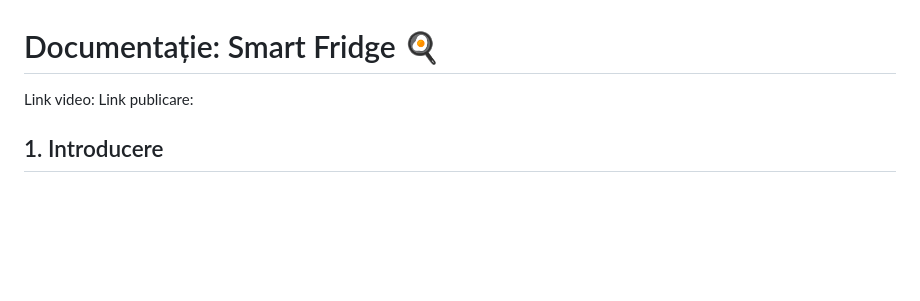
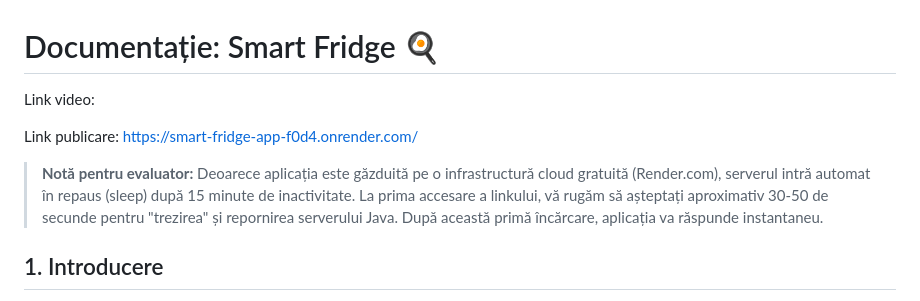
Before and after one commit to ailioaeisorina22/smartfridge, a Markdown page: README.md, the part around the change. Drawn GitHub-style; blank space fills up the shorter version.

Commit message:
Adaugat nota pentru evaluator privind timpul de incarcare pe Render

```diff
--- a/README.md
+++ b/README.md
@@ -1,6 +1,10 @@
 # Documentație: Smart Fridge 🍳
 Link video:
-Link publicare:
+
+Link publicare: https://smart-fridge-app-f0d4.onrender.com/
+
+> **Notă pentru evaluator:** Deoarece aplicația este găzduită pe o infrastructură cloud gratuită (Render.com), serverul intră automat în repaus (sleep) după 15 minute de inactivitate. La prima accesare a linkului, vă rugăm să așteptați aproximativ 30-50 de secunde pentru "trezirea" și repornirea serverului Java. După această primă încărcare, aplicația va răspunde instantaneu.
+
 ## 1. Introducere
 
 **Smart Fridge** este o aplicație web, full-stack, concepută pentru a reduce risipa alimentară și a inspira creativitatea în bucătărie. Aplicația permite utilizatorilor să introducă ingredientele pe care le au deja în frigider și, cu ajutorul Inteligenței Artificiale (Google Gemini API), să genereze rețete personalizate. În plus, aplicația ține cont de preferințele alimentare (ex. vegetarian, fără gluten) și poate genera o listă de cumpărături cu ingredientele lipsă, trimițând-o direct pe adresa de email a utilizatorului.
```
